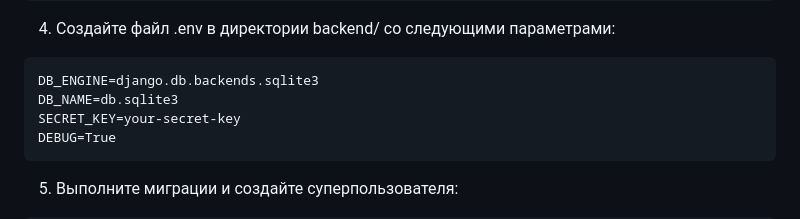
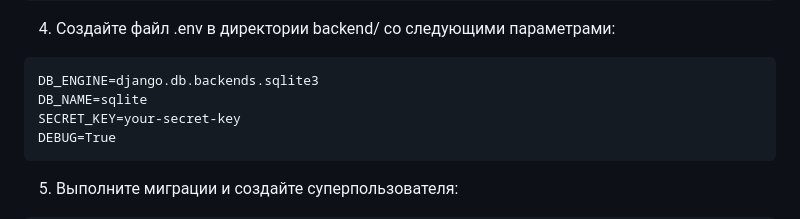
Before and after one commit to AlexUnder2003/deliverytest, a Markdown page: README.md, the part around the change. Drawn GitHub-style.

````diff
--- a/README.md
+++ b/README.md
@@ -46,7 +46,7 @@ pip install -r requirements.txt
 
 ```
 DB_ENGINE=django.db.backends.sqlite3
-DB_NAME=db.sqlite3
+DB_NAME=sqlite
 SECRET_KEY=your-secret-key
 DEBUG=True
 ```
````
